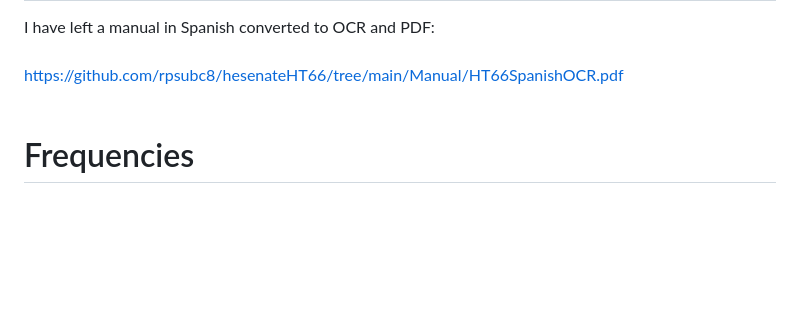
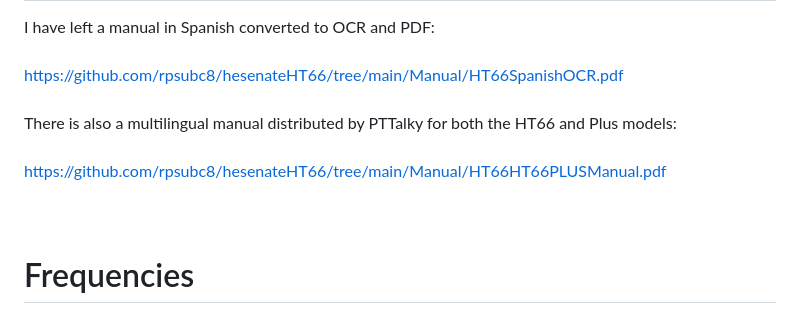
Before and after one commit to rpsubc8/hesenateHT66, a Markdown page: readmeEnglish.md, the part around one of its changes. Rendered like a GitHub page; blank space fills up the shorter version.

```diff
--- a/readmeEnglish.md
+++ b/readmeEnglish.md
@@ -72,7 +72,12 @@ W/N refers to bandwidth expansion, which for PMR must be Narrow. Wide mode would
 <br>
 <h1>Help manual</h1>
 I have left a manual in Spanish converted to OCR and PDF:<br><br>
-<a href='https://github.com/rpsubc8/hesenateHT66/tree/main/Manual/HT66SpanishOCR.pdf'>https://github.com/rpsubc8/hesenateHT66/tree/main/Manual/HT66SpanishOCR.pdf</a>
+<a href='https://github.com/rpsubc8/hesenateHT66/tree/main/Manual/HT66SpanishOCR.pdf'>https://github.com/rpsubc8/hesenateHT66/tree/main/Manual/HT66SpanishOCR.pdf</a><br>
+<br>
+There is also a multilingual manual distributed by PTTalky for both the HT66 and Plus models:<br>
+<br>
+<a href='https://github.com/rpsubc8/hesenateHT66/tree/main/Manual/HT66HT66PLUSManual.pdf'>https://github.com/rpsubc8/hesenateHT66/tree/main/Manual/HT66HT66PLUSManual.pdf</a>
+
 <br><br>
 
 
```
Also changed, not shown: other parts of readmeEnglish.md (+28 -1 lines).
